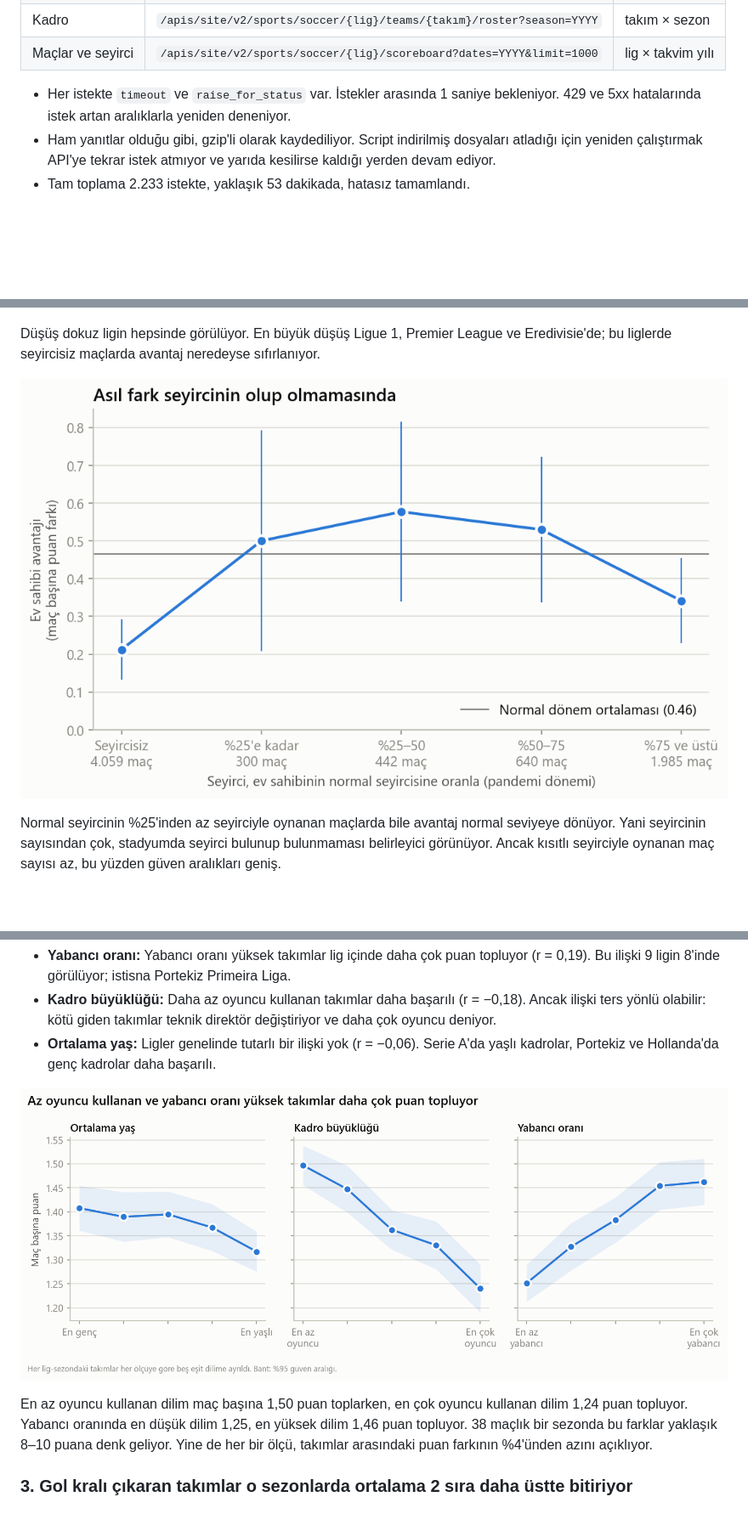
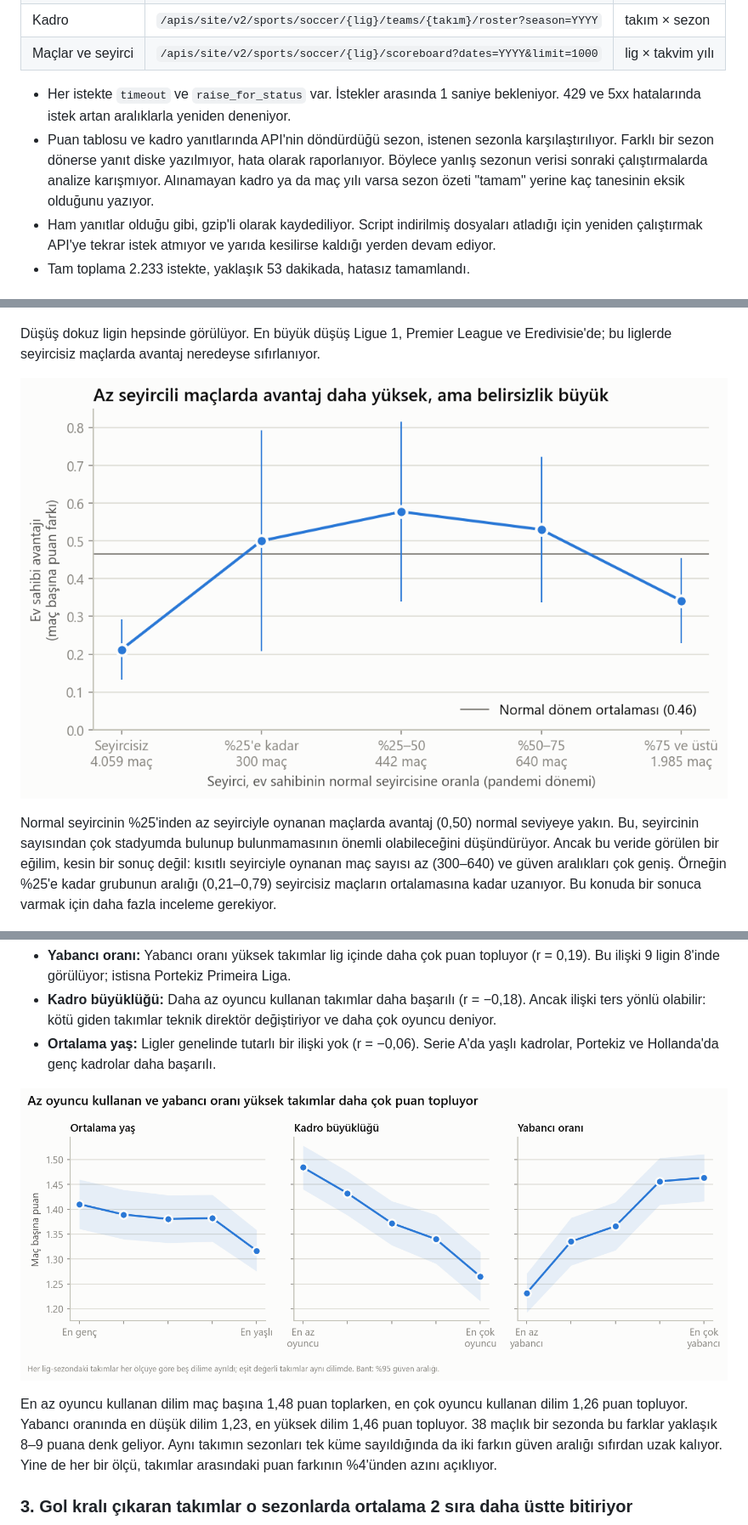
Before and after one commit to Daisyhaxx/saha-disi-faktorler, a Markdown page: README.md, 3 parts joined by grey strips. Shown at 85% size. Rendered like a GitHub page; pictures changed too: figures/q1_doluluk_ev_avantaji.png, figures/q2_kadro_dilimler.png; blank space fills up the shorter version.

```diff
--- a/README.md
+++ b/README.md
@@ -76,6 +76,7 @@ Sezon numarası başlangıç yılıdır: 2019 = 2019/20. Brasileirão'da sezon t
 | Maçlar ve seyirci | `/apis/site/v2/sports/soccer/{lig}/scoreboard?dates=YYYY&limit=1000` | lig × takvim yılı |
 
 - Her istekte `timeout` ve `raise_for_status` var. İstekler arasında 1 saniye bekleniyor. 429 ve 5xx hatalarında istek artan aralıklarla yeniden deneniyor.
+- Puan tablosu ve kadro yanıtlarında API'nin döndürdüğü sezon, istenen sezonla karşılaştırılıyor. Farklı bir sezon dönerse yanıt diske yazılmıyor, hata olarak raporlanıyor. Böylece yanlış sezonun verisi sonraki çalıştırmalarda analize karışmıyor. Alınamayan kadro ya da maç yılı varsa sezon özeti "tamam" yerine kaç tanesinin eksik olduğunu yazıyor.
 - Ham yanıtlar olduğu gibi, gzip'li olarak kaydediliyor. Script indirilmiş dosyaları atladığı için yeniden çalıştırmak API'ye tekrar istek atmıyor ve yarıda kesilirse kaldığı yerden devam ediyor.
 - Tam toplama 2.233 istekte, yaklaşık 53 dakikada, hatasız tamamlandı.
 
@@ -115,7 +116,7 @@ Düşüş dokuz ligin hepsinde görülüyor. En büyük düşüş Ligue 1, Premi
 
 ![Doluluğa göre ev sahibi avantajı](figures/q1_doluluk_ev_avantaji.png)
 
-Normal seyircinin %25'inden az seyirciyle oynanan maçlarda bile avantaj normal seviyeye dönüyor. Yani seyircinin sayısından çok, stadyumda seyirci bulunup bulunmaması belirleyici görünüyor. Ancak kısıtlı seyirciyle oynanan maç sayısı az, bu yüzden güven aralıkları geniş.
+Normal seyircinin %25'inden az seyirciyle oynanan maçlarda avantaj (0,50) normal seviyeye yakın. Bu, seyircinin sayısından çok stadyumda bulunup bulunmamasının önemli olabileceğini düşündürüyor. Ancak bu veride görülen bir eğilim, kesin bir sonuç değil: kısıtlı seyirciyle oynanan maç sayısı az (300–640) ve güven aralıkları çok geniş. Örneğin %25'e kadar grubunun aralığı (0,21–0,79) seyircisiz maçların ortalamasına kadar uzanıyor. Bu konuda bir sonuca varmak için daha fazla inceleme gerekiyor.
 
 ![Sezonlara göre ev sahibi avantajı](figures/q1_sezonlara_gore_ev_avantaji.png)
 
@@ -133,7 +134,7 @@ Analize 1.730 takım-sezon girdi.
 
 ![Dilimlere göre maç başına puan](figures/q2_kadro_dilimler.png)
 
-En az oyuncu kullanan dilim maç başına 1,50 puan toplarken, en çok oyuncu kullanan dilim 1,24 puan topluyor. Yabancı oranında en düşük dilim 1,25, en yüksek dilim 1,46 puan topluyor. 38 maçlık bir sezonda bu farklar yaklaşık 8–10 puana denk geliyor. Yine de her bir ölçü, takımlar arasındaki puan farkının %4'ünden azını açıklıyor.
+En az oyuncu kullanan dilim maç başına 1,48 puan toplarken, en çok oyuncu kullanan dilim 1,26 puan topluyor. Yabancı oranında en düşük dilim 1,23, en yüksek dilim 1,46 puan topluyor. 38 maçlık bir sezonda bu farklar yaklaşık 8–9 puana denk geliyor. Aynı takımın sezonları tek küme sayıldığında da iki farkın güven aralığı sıfırdan uzak kalıyor. Yine de her bir ölçü, takımlar arasındaki puan farkının %4'ünden azını açıklıyor.
 
 ### 3. Gol kralı çıkaran takımlar o sezonlarda ortalama 2 sıra daha üstte bitiriyor
 
```
Also changed, not shown: other parts of README.md (+5 -4 lines), 3 other files.
